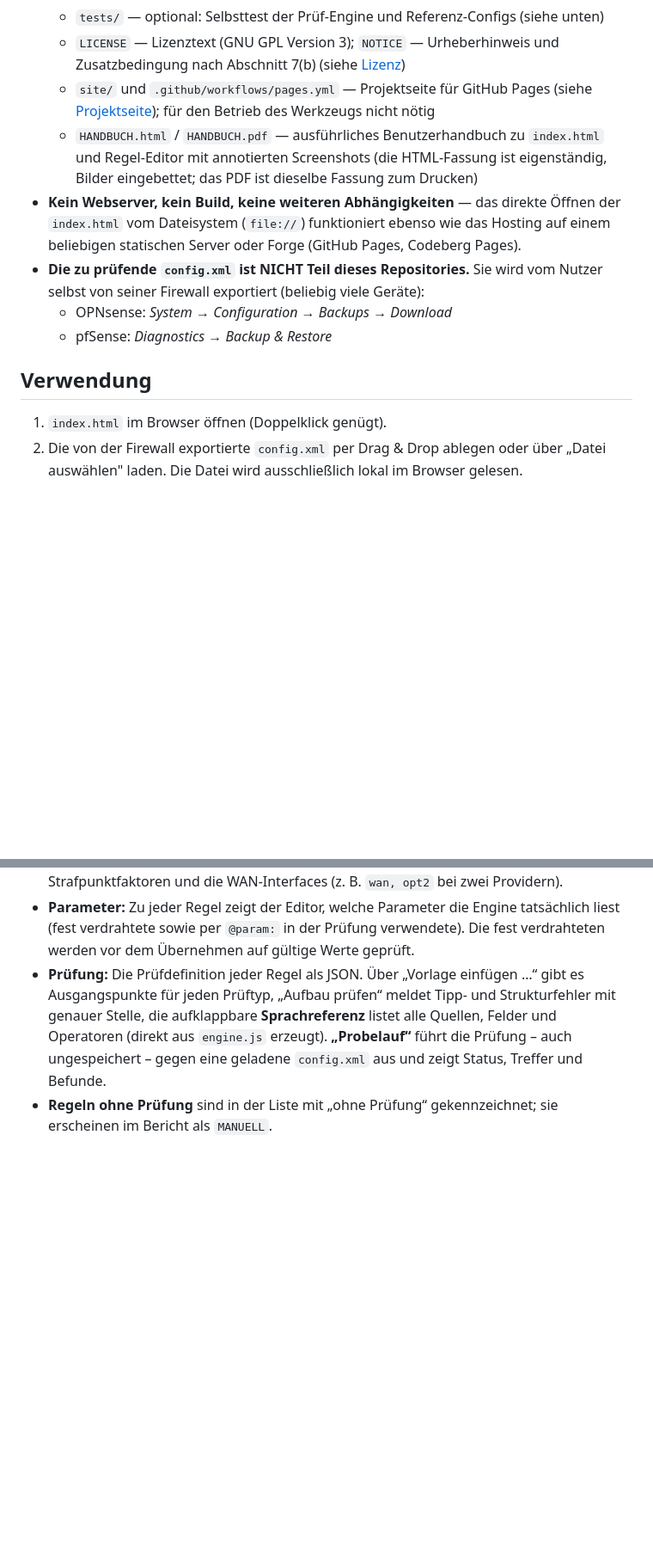
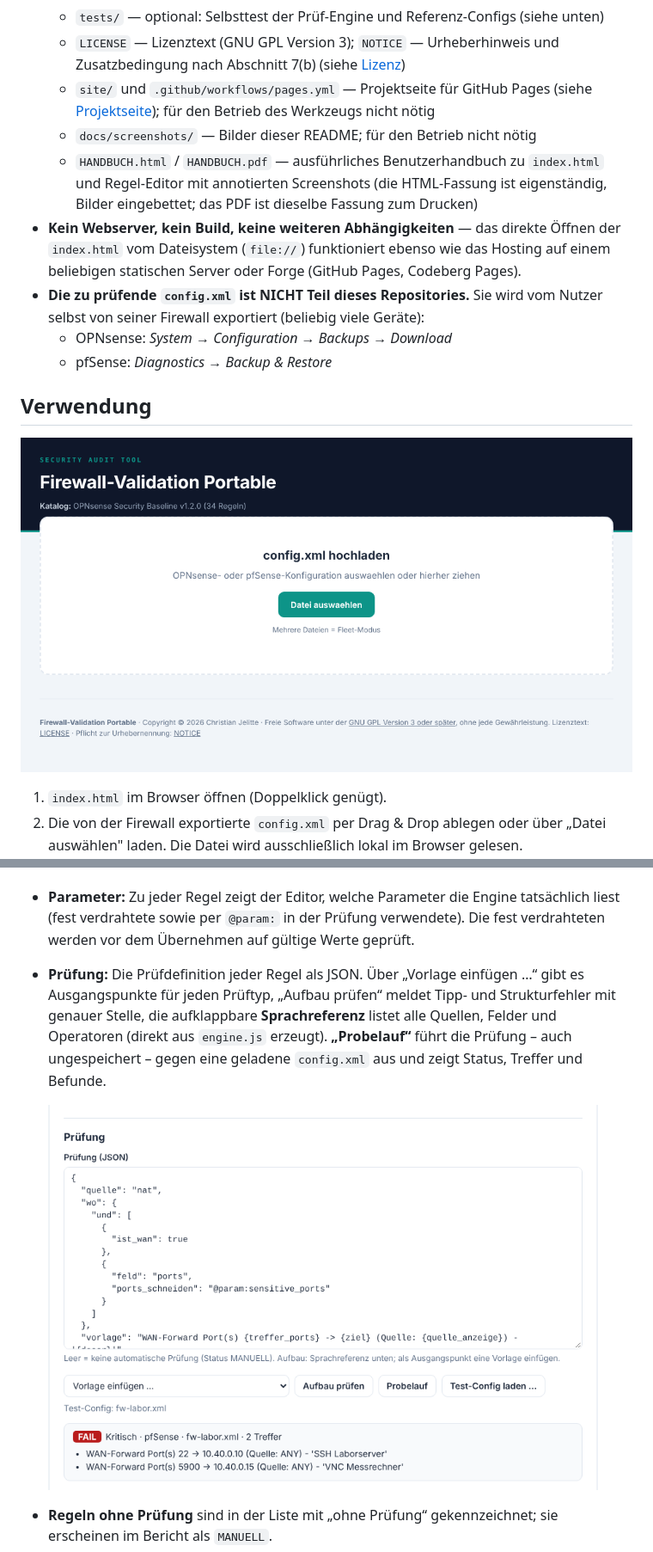
Before and after one commit to jeli/firewall-validation_portable, a Markdown page: README.md, 2 parts joined by grey strips. Shown at 86% size. GitHub-like rendering; pictures changed too: docs/screenshots/regel-editor-probelauf.png (added), docs/screenshots/start.png (added); blank space fills up the shorter version.

```diff
--- a/README.md
+++ b/README.md
@@ -70,6 +78,7 @@ Note     = A ≥ 90, B ≥ 80, C ≥ 70, D ≥ 60, sonst F
   - `tests/` — optional: Selbsttest der Prüf-Engine und Referenz-Configs (siehe unten)
   - `LICENSE` — Lizenztext (GNU GPL Version 3); `NOTICE` — Urheberhinweis und Zusatzbedingung nach Abschnitt 7(b) (siehe [Lizenz](#lizenz))
   - `site/` und `.github/workflows/pages.yml` — Projektseite für GitHub Pages (siehe [Projektseite](#projektseite-auf-github-pages)); für den Betrieb des Werkzeugs nicht nötig
+  - `docs/screenshots/` — Bilder dieser README; für den Betrieb nicht nötig
   - `HANDBUCH.html` / `HANDBUCH.pdf` — ausführliches Benutzerhandbuch zu `index.html` und Regel-Editor mit annotierten Screenshots (die HTML-Fassung ist eigenständig, Bilder eingebettet; das PDF ist dieselbe Fassung zum Drucken)
 - **Kein Webserver, kein Build, keine weiteren Abhängigkeiten** — das direkte Öffnen der `index.html` vom Dateisystem (`file://`) funktioniert ebenso wie das Hosting auf einem beliebigen statischen Server oder Forge (GitHub Pages, Codeberg Pages).
 - **Die zu prüfende `config.xml` ist NICHT Teil dieses Repositories.** Sie wird vom Nutzer selbst von seiner Firewall exportiert (beliebig viele Geräte):
@@ -77,6 +86,8 @@ Note     = A ≥ 90, B ≥ 80, C ≥ 70, D ≥ 60, sonst F
   - pfSense: *Diagnostics → Backup & Restore*
 
 ## Verwendung
+
+![Startansicht mit Ablagefläche für die config.xml](docs/screenshots/start.png)
 
 1. `index.html` im Browser öffnen (Doppelklick genügt).
 2. Die von der Firewall exportierte `config.xml` per Drag & Drop ablegen oder über „Datei auswählen" laden. Die Datei wird ausschließlich lokal im Browser gelesen.
@@ -120,6 +133,9 @@ Der Editor ist wie `index.html` vollständig offline nutzbar (`file://`, keine A
 - **Katalog-Einstellungen:** Name, Beschreibung, Gewichte je Schweregrad, Strafpunktfaktoren und die WAN-Interfaces (z. B. `wan, opt2` bei zwei Providern).
 - **Parameter:** Zu jeder Regel zeigt der Editor, welche Parameter die Engine tatsächlich liest (fest verdrahtete sowie per `@param:` in der Prüfung verwendete). Die fest verdrahteten werden vor dem Übernehmen auf gültige Werte geprüft.
 - **Prüfung:** Die Prüfdefinition jeder Regel als JSON. Über „Vorlage einfügen …“ gibt es Ausgangspunkte für jeden Prüftyp, „Aufbau prüfen“ meldet Tipp- und Strukturfehler mit genauer Stelle, die aufklappbare **Sprachreferenz** listet alle Quellen, Felder und Operatoren (direkt aus `engine.js` erzeugt). **„Probelauf“** führt die Prüfung – auch ungespeichert – gegen eine geladene `config.xml` aus und zeigt Status, Treffer und Befunde.
+
+  <img src="docs/screenshots/regel-editor-probelauf.png" width="640" alt="Probelauf im Regel-Editor: Die Prüfung von NAT-MGMT-EXPOSED meldet gegen eine pfSense-Test-Config FAIL mit zwei Treffern (SSH und VNC vom WAN weitergeleitet)">
+
 - **Regeln ohne Prüfung** sind in der Liste mit „ohne Prüfung“ gekennzeichnet; sie erscheinen im Bericht als `MANUELL`.
 - **Als neue Version speichern:** Der Dialog zeigt, was sich gegenüber dem geladenen Stand geändert hat, schlägt eine Versionsnummer vor (Minor bei neuen/entfernten Regeln, geänderter Gewichtung oder geänderter Prüfung, sonst Patch) und schreibt einen Eintrag in `meta.changelog`. Heruntergeladen wird eine neue `rules.js` — diese neben `index.html` ablegen und die alte ersetzen. Optional lässt sich derselbe Stand als `rules.json` für das Python-Audit-Tool exportieren. Das Python-Tool wertet das Feld `check` derzeit nicht aus; neue Regeln erscheinen dort als `MANUAL`.
 
```
Also changed, not shown: other parts of README.md (+10 -0 lines), docs/screenshots/detailbefunde.png (added), docs/screenshots/einzelbericht.png (added), docs/screenshots/fleet-dashboard.png (added), docs/screenshots/regel-editor.png (added).
